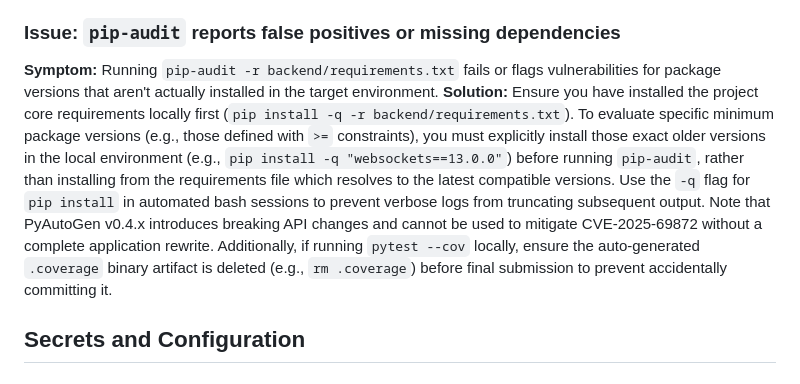
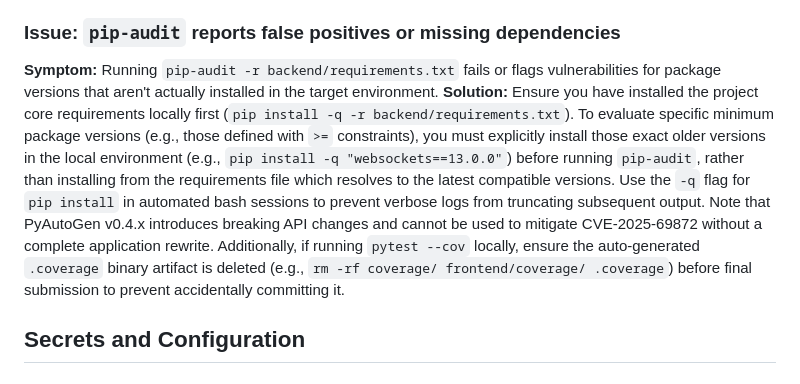
Before and after one commit to Helloguys3324/orchestratot, a Markdown page: docs/TROUBLESHOOTING.md, the part around the change. Drawn GitHub-style.

Commit message:
ai-factory(documenter): Document setup and operations
Updated docs/TROUBLESHOOTING.md to standardize coverage cleanup instructions.

```diff
--- a/docs/TROUBLESHOOTING.md
+++ b/docs/TROUBLESHOOTING.md
@@ -29,7 +29,7 @@ pip install -q pytest pytest-cov
 
 ### Issue: `pip-audit` reports false positives or missing dependencies
 **Symptom:** Running `pip-audit -r backend/requirements.txt` fails or flags vulnerabilities for package versions that aren't actually installed in the target environment.
-**Solution:** Ensure you have installed the project core requirements locally first (`pip install -q -r backend/requirements.txt`). To evaluate specific minimum package versions (e.g., those defined with `>=` constraints), you must explicitly install those exact older versions in the local environment (e.g., `pip install -q "websockets==13.0.0"`) before running `pip-audit`, rather than installing from the requirements file which resolves to the latest compatible versions. Use the `-q` flag for `pip install` in automated bash sessions to prevent verbose logs from truncating subsequent output. Note that PyAutoGen v0.4.x introduces breaking API changes and cannot be used to mitigate CVE-2025-69872 without a complete application rewrite. Additionally, if running `pytest --cov` locally, ensure the auto-generated `.coverage` binary artifact is deleted (e.g., `rm .coverage`) before final submission to prevent accidentally committing it.
+**Solution:** Ensure you have installed the project core requirements locally first (`pip install -q -r backend/requirements.txt`). To evaluate specific minimum package versions (e.g., those defined with `>=` constraints), you must explicitly install those exact older versions in the local environment (e.g., `pip install -q "websockets==13.0.0"`) before running `pip-audit`, rather than installing from the requirements file which resolves to the latest compatible versions. Use the `-q` flag for `pip install` in automated bash sessions to prevent verbose logs from truncating subsequent output. Note that PyAutoGen v0.4.x introduces breaking API changes and cannot be used to mitigate CVE-2025-69872 without a complete application rewrite. Additionally, if running `pytest --cov` locally, ensure the auto-generated `.coverage` binary artifact is deleted (e.g., `rm -rf coverage/ frontend/coverage/ .coverage`) before final submission to prevent accidentally committing it.
 
 ## Secrets and Configuration
 
```
